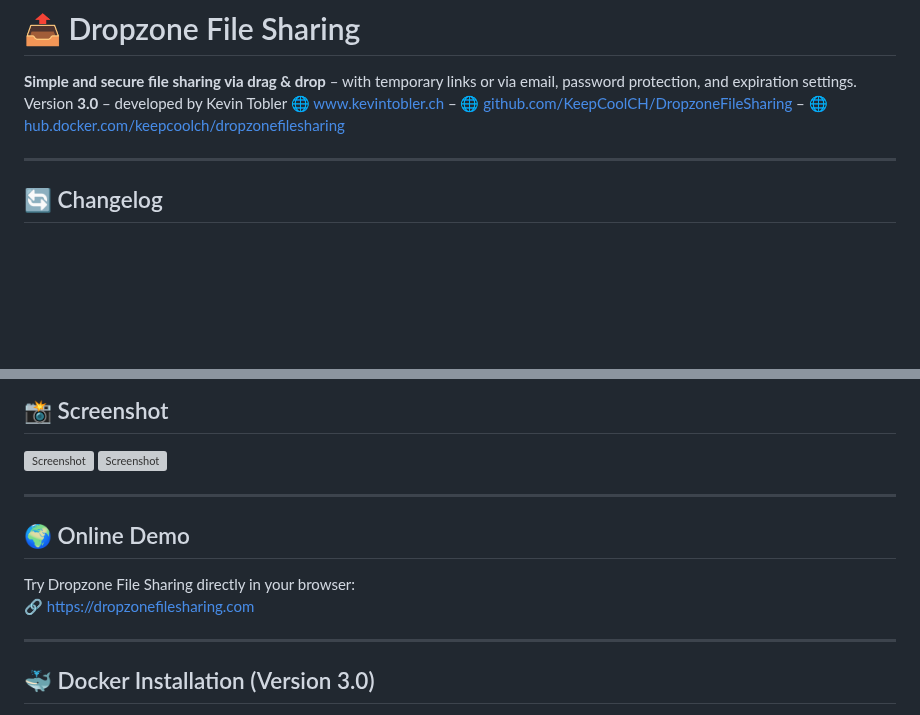
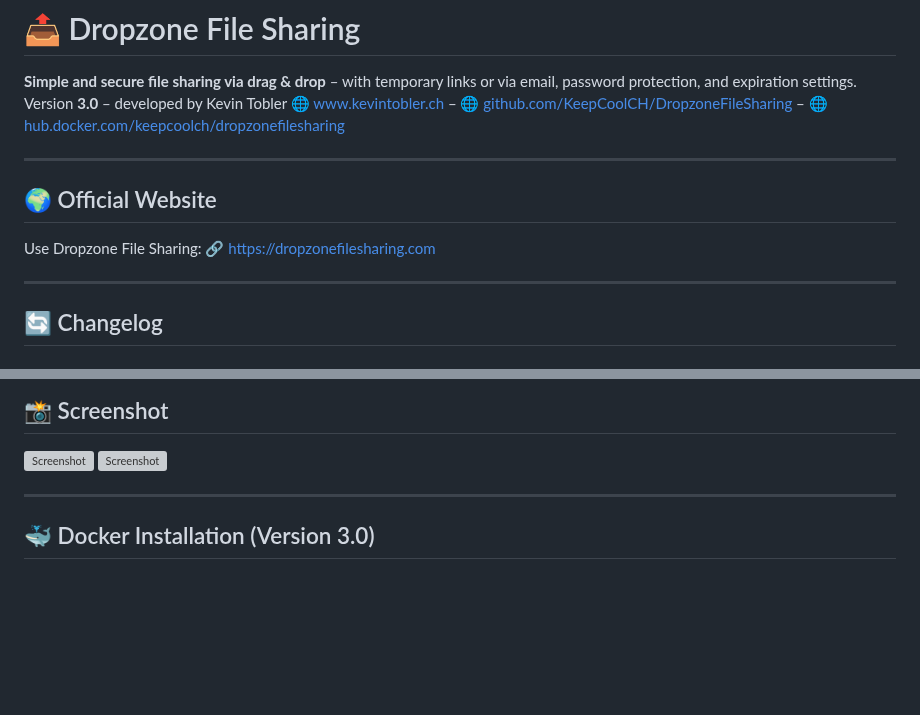
Before and after one commit to KeepCoolCH/DropzoneFileSharing, a Markdown page: README.md, 2 parts joined by grey strips. Rendered like a GitHub page; blank space fills up the shorter version; grey boxes are pictures that could not be loaded.

Commit message:
Update README with official website and remove demo
Added official website section and removed online demo section from README.

```diff
--- a/README.md
+++ b/README.md
@@ -2,6 +2,13 @@
 
 **Simple and secure file sharing via drag & drop** – with temporary links or via email, password protection, and expiration settings.
 Version **3.0** – developed by Kevin Tobler 🌐 [www.kevintobler.ch](https://www.kevintobler.ch) – 🌐 [github.com/KeepCoolCH/DropzoneFileSharing](https://github.com/KeepCoolCH/DropzoneFileSharing) – 🌐 [hub.docker.com/keepcoolch/dropzonefilesharing](https://hub.docker.com/r/keepcoolch/dropzonefilesharing)
+
+---
+
+## 🌍 Official Website
+
+Use Dropzone File Sharing:
+🔗 [https://dropzonefilesharing.com](https://dropzonefilesharing.com)
 
 ---
 
@@ -97,13 +104,6 @@ Version **3.0** – developed by Kevin Tobler 🌐 [www.kevintobler.ch](https://
 
 ![Screenshot](https://online.kevintobler.ch/projectimages/DropzoneFileSharingV3-0.png)
 ![Screenshot](https://online.kevintobler.ch/projectimages/DropzoneFileSharingV3-0_AdminPanel.png)
-
----
-
-## 🌍 Online Demo
-
-Try Dropzone File Sharing directly in your browser:
-🔗 [https://dropzonefilesharing.com](https://dropzonefilesharing.com)
 
 ---
 
```
